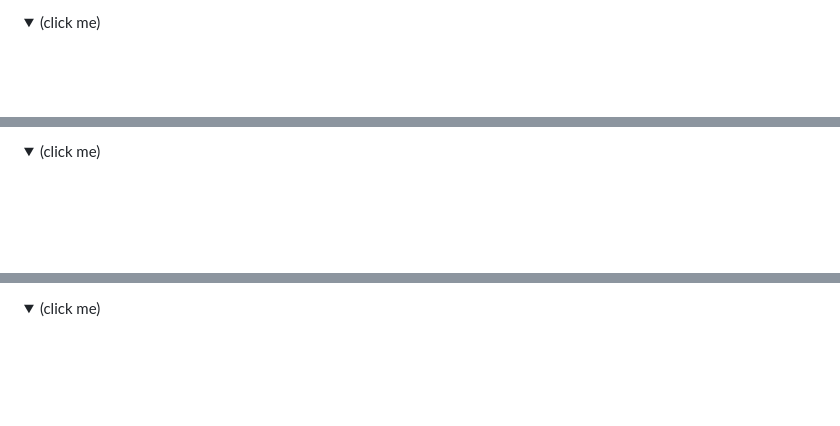
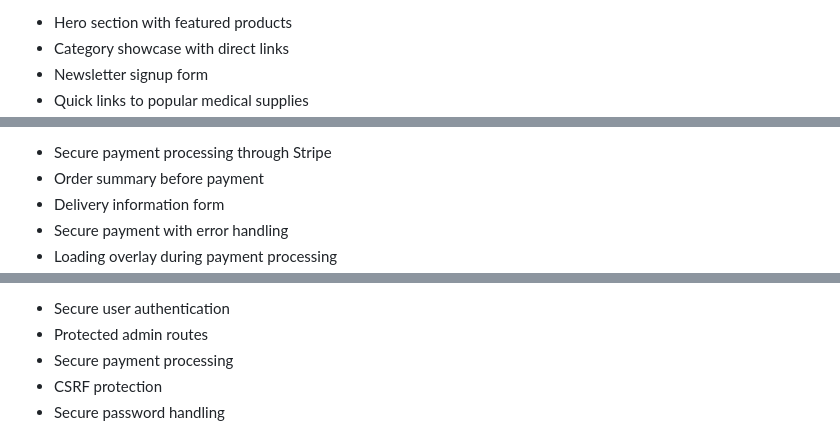
Before and after one commit to alexstrauch/medicart, a Markdown page: README.md, 3 parts joined by grey strips. Rendered like a GitHub page; folded sections open; blank space fills up the shorter version.

```diff
--- a/README.md
+++ b/README.md
@@ -194,4 +207,6 @@ The MediCart platform caters to several key user groups:
 
-<details>
-<summary>(click me)</summary>
+- Hero section with featured products
+- Category showcase with direct links
+- Newsletter signup form
+- Quick links to popular medical supplies
 
@@ -212,4 +234,7 @@ The MediCart platform caters to several key user groups:
 
-<details>
-<summary>(click me)</summary>
+- Secure payment processing through Stripe
+- Order summary before payment
+- Delivery information form
+- Secure payment with error handling
+- Loading overlay during payment processing
 
@@ -224,4 +251,7 @@ The MediCart platform caters to several key user groups:
 
-<details>
-<summary>(click me)</summary>
+- Secure user authentication
+- Protected admin routes
+- Secure payment processing
+- CSRF protection
+- Secure password handling
 
```
Also changed, not shown: other parts of README.md (+53 -128 lines).
